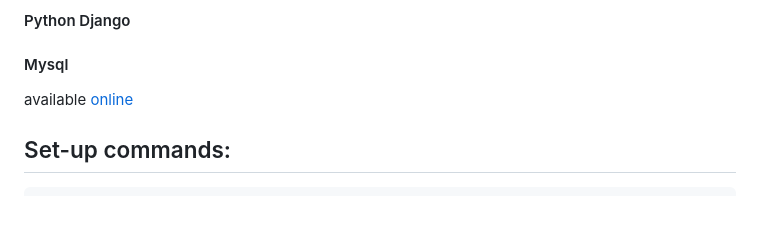
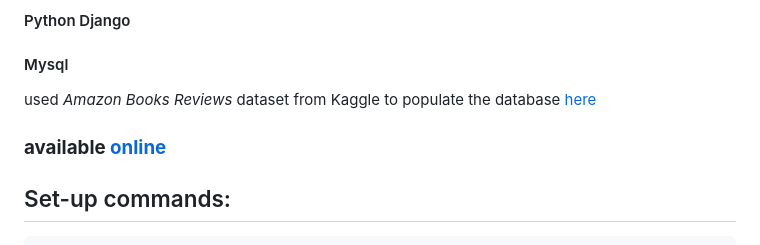
Before and after one commit to davidburchakov/bookshop, a Markdown page: README.md, the part around the change. Rendered like a GitHub page; blank space fills up the shorter version.

```diff
--- a/README.md
+++ b/README.md
@@ -3,7 +3,9 @@
 #### Python Django
 #### Mysql
 
-available [online](https://spleentery.pythonanywhere.com)
+used *Amazon Books Reviews* dataset from Kaggle to populate the database [here](https://www.kaggle.com/datasets/mohamedbakhet/amazon-books-reviews?select=books_data.csv)
+
+### **available [online](https://spleentery.pythonanywhere.com)**
 
 ## Set-up commands:
 ~~~~
```
